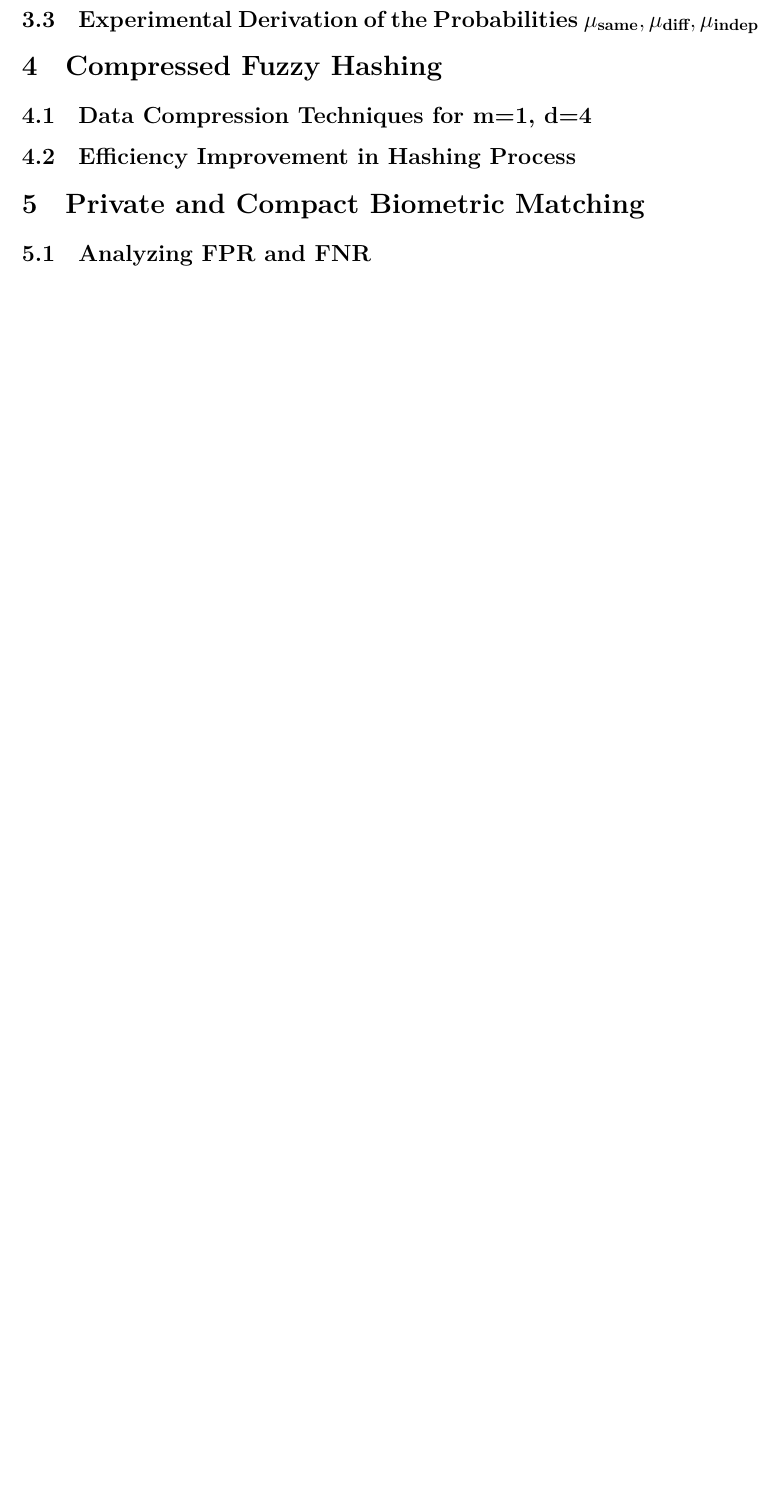
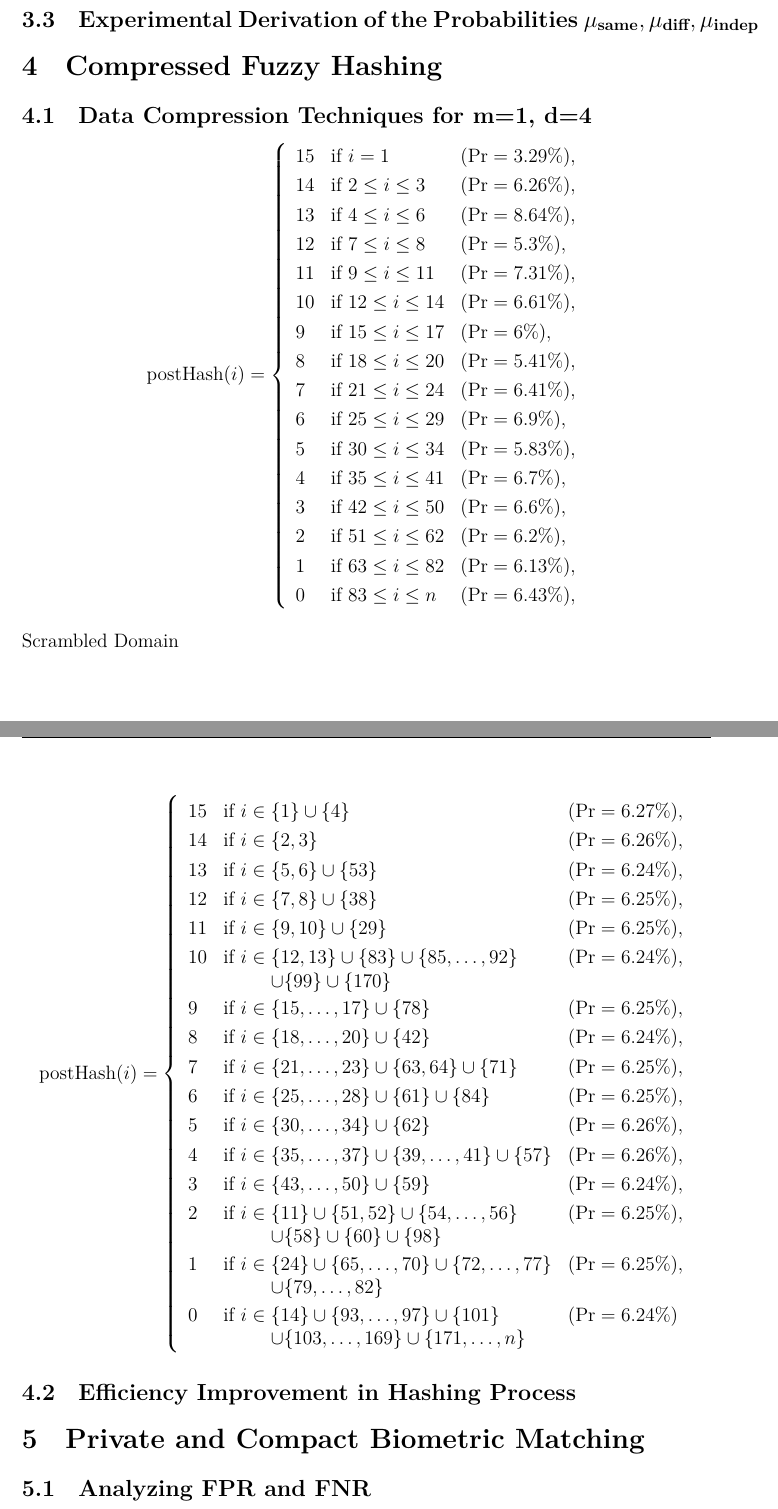
Before and after one commit to leagrieder/fuzzy-hashing, a LaTeX document (report/report.tex, which reads report/parts/Compressed_Fuzzy_Hashing.tex): part of page 21 of 23 before the commit and two parts of pages 22 and 23 of 26 after it, the two joined at a grey line, cut so that both start at the same text, the shorter picture padded with empty space. Compiled offline with XeLaTeX.

Commit message:
added postHash things

```diff
--- a/report/parts/Compressed_Fuzzy_Hashing.tex
+++ b/report/parts/Compressed_Fuzzy_Hashing.tex
@@ -2,4 +2,61 @@
 
 \subsection{Data Compression Techniques for m=1, d=4}
 
+{
+\renewcommand{\arraystretch}{1.25}
+\[
+\text{postHash}(i) = \left\{
+\begin{array}{lll}
+    \text{15} & \text{if } i = 1 & (\text{Pr} = 3.29\%), \\
+    \text{14} & \text{if } 2 \leq i \leq 3 & (\text{Pr} = 6.26\%), \\
+    \text{13} & \text{if } 4 \leq i \leq 6 & (\text{Pr} = 8.64\%), \\
+    \text{12} & \text{if } 7 \leq i \leq 8 & (\text{Pr} = 5.3\%), \\
+    \text{11} & \text{if } 9 \leq i \leq 11 & (\text{Pr} = 7.31\%), \\
+    \text{10} & \text{if } 12 \leq i \leq 14 & (\text{Pr} = 6.61\%), \\
+    \text{9} & \text{if } 15 \leq i \leq 17 & (\text{Pr} = 6\%), \\
+    \text{8} & \text{if } 18 \leq i \leq 20 & (\text{Pr} = 5.41\%), \\
+    \text{7} & \text{if } 21 \leq i \leq 24 & (\text{Pr} = 6.41\%), \\
+    \text{6} & \text{if } 25 \leq i \leq 29 & (\text{Pr} = 6.9\%), \\
+    \text{5} & \text{if } 30 \leq i \leq 34 & (\text{Pr} = 5.83\%), \\
+    \text{4} & \text{if } 35 \leq i \leq 41 & (\text{Pr} = 6.7\%), \\
+    \text{3} & \text{if } 42 \leq i \leq 50 & (\text{Pr} = 6.6\%), \\
+    \text{2} & \text{if } 51 \leq i \leq 62 & (\text{Pr} = 6.2\%), \\
+    \text{1} & \text{if } 63 \leq i \leq 82 & (\text{Pr} = 6.13\%), \\
+    \text{0} & \text{if } 83 \leq i \leq n & (\text{Pr} = 6.43\%),
+\end{array}
+\right.
+\]
+}
+
+
+Scrambled Domain
+
+\renewcommand{\arraystretch}{1.25}{
+\[
+\text{postHash}(i) = \left\{
+\begin{array}{lll}
+    15 & \text{if } i \in \{1\} \cup \{4\} & (\text{Pr} = 6.27\%), \\
+    14 & \text{if } i \in \{2, 3\} & (\text{Pr} = 6.26\%), \\
+    13 & \text{if } i \in \makecell[tl]{\{5, 6\} \cup \{53\}} & (\text{Pr} = 6.24\%), \\
+    12 & \text{if } i \in \makecell[tl]{\{7, 8\} \cup \{38\}} & (\text{Pr} = 6.25\%), \\
+    11 & \text{if } i \in \makecell[tl]{\{9, 10\} \cup \{29\}} & (\text{Pr} = 6.25\%), \\
+    10 & \text{if } i \in \makecell[tl]{\{12, 13\} \cup \{83\} \cup \{85, \ldots, 92\} \\ \cup \{99\} \cup \{170\}} & (\text{Pr} = 6.24\%), \\
+    9  & \text{if } i \in \makecell[tl]{\{15, \ldots, 17\} \cup \{78\}} & (\text{Pr} = 6.25\%), \\
+    8  & \text{if } i \in \makecell[tl]{\{18, \ldots, 20\} \cup \{42\}} & (\text{Pr} = 6.24\%), \\
+    7  & \text{if } i \in \makecell[tl]{\{21, \ldots, 23\} \cup \{63, 64\} \cup \{71\}} & (\text{Pr} = 6.25\%), \\
+    6  & \text{if } i \in \makecell[tl]{\{25, \ldots, 28\} \cup \{61\} \cup \{84\}} & (\text{Pr} = 6.25\%), \\
+    5  & \text{if } i \in \makecell[tl]{\{30, \ldots, 34\} \cup \{62\}} & (\text{Pr} = 6.26\%), \\
+    4  & \text{if } i \in \makecell[tl]{\{35, \ldots, 37\} \cup \{39, \ldots, 41\} \cup \{57\}} & (\text{Pr} = 6.26\%), \\
+    3  & \text{if } i \in \makecell[tl]{\{43, \ldots, 50\} \cup \{59\}} & (\text{Pr} = 6.24\%), \\
+    2  & \text{if } i \in \makecell[tl]{\{11\} \cup \{51, 52\} \cup \{54, \ldots, 56\} \\ \cup \{58\} \cup \{60\} \cup \{98\}} & (\text{Pr} = 6.25\%), \\
+    1  & \text{if } i \in \makecell[tl]{\{24\} \cup \{65, \ldots, 70\} \cup \{72, \ldots, 77\} \\ \cup \{79, \ldots, 82\}} & (\text{Pr} = 6.25\%), \\
+    0  & \text{if } i \in \makecell[tl]{\{14\} \cup \{93, \ldots, 97\} \cup \{101\} \\ \cup \{103, \ldots, 169\} \cup \{171, \ldots, n\}} & (\text{Pr} = 6.24\%)
+\end{array}
+\right.
+\]
+}
+
+
+
+
 \subsection{Efficiency Improvement in Hashing Process}
--- a/report/report.tex
+++ b/report/report.tex
@@ -1,6 +1,7 @@
 \documentclass[12pt, a4paper, openany]{article}
 \usepackage{fontspec}
 \usepackage{chngcntr}
+\usepackage{makecell}  % Include the makecell package
 
 % LANGUAGE
 \usepackage[english]{babel}
```
Also changed, not shown: report/parts/Fuzzy_Hashing.tex (+8 -1 lines), report/latex-img/CTR_encryption.png (added), 1 other file.
